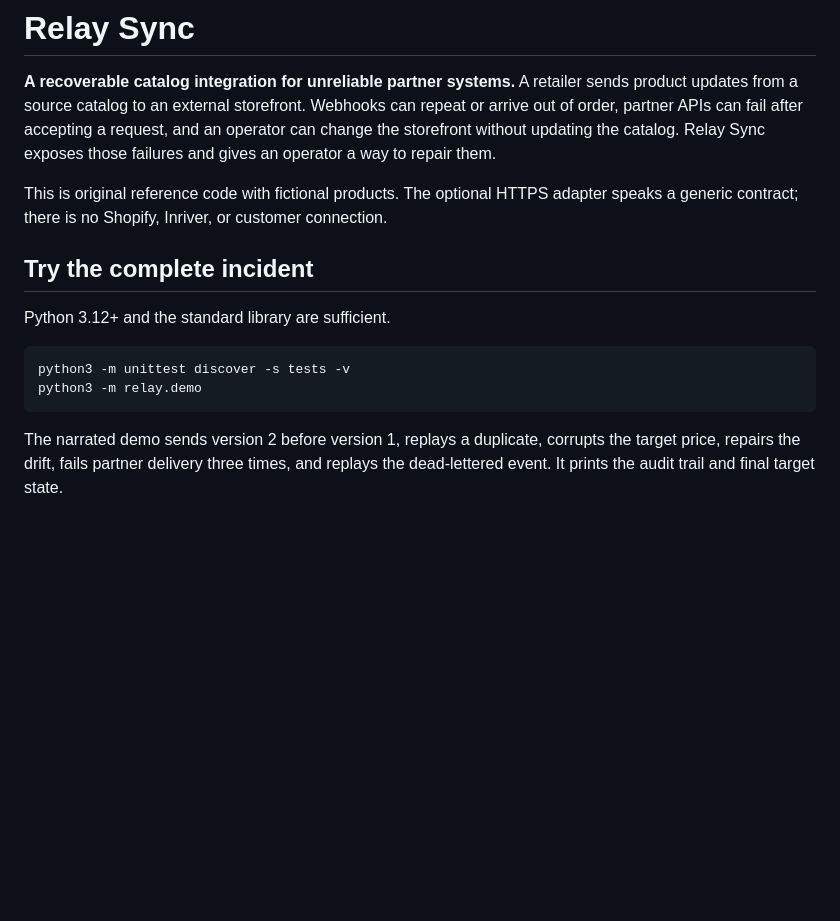
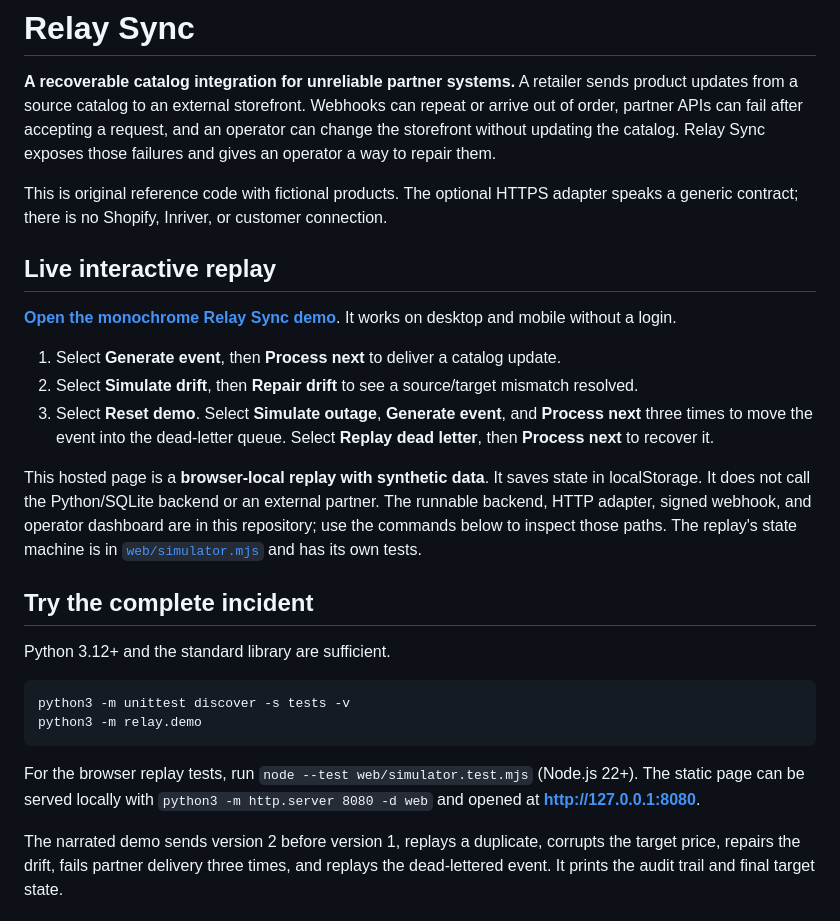
Before and after one commit to harshdeeply/relay-sync, a Markdown page: README.md, the part around the change. Rendered like a GitHub page; blank space fills up the shorter version.

Commit message:
Document hosted replay and backend setup

````diff
--- a/README.md
+++ b/README.md
@@ -3,6 +3,16 @@
 **A recoverable catalog integration for unreliable partner systems.** A retailer sends product updates from a source catalog to an external storefront. Webhooks can repeat or arrive out of order, partner APIs can fail after accepting a request, and an operator can change the storefront without updating the catalog. Relay Sync exposes those failures and gives an operator a way to repair them.
 
 This is original reference code with fictional products. The optional HTTPS adapter speaks a generic contract; there is no Shopify, Inriver, or customer connection.
+
+## Live interactive replay
+
+**[Open the monochrome Relay Sync demo](https://relay-sync-demo.netlify.app/)**. It works on desktop and mobile without a login.
+
+1. Select **Generate event**, then **Process next** to deliver a catalog update.
+2. Select **Simulate drift**, then **Repair drift** to see a source/target mismatch resolved.
+3. Select **Reset demo**. Select **Simulate outage**, **Generate event**, and **Process next** three times to move the event into the dead-letter queue. Select **Replay dead letter**, then **Process next** to recover it.
+
+This hosted page is a **browser-local replay with synthetic data**. It saves state in localStorage. It does not call the Python/SQLite backend or an external partner. The runnable backend, HTTP adapter, signed webhook, and operator dashboard are in this repository; use the commands below to inspect those paths. The replay's state machine is in [`web/simulator.mjs`](web/simulator.mjs) and has its own tests.
 
 ## Try the complete incident
 
@@ -12,6 +22,8 @@ Python 3.12+ and the standard library are sufficient.
 python3 -m unittest discover -s tests -v
 python3 -m relay.demo
 ```
+
+For the browser replay tests, run `node --test web/simulator.test.mjs` (Node.js 22+). The static page can be served locally with `python3 -m http.server 8080 -d web` and opened at **http://127.0.0.1:8080**.
 
 The narrated demo sends version 2 before version 1, replays a duplicate, corrupts the target price, repairs the drift, fails partner delivery three times, and replays the dead-lettered event. It prints the audit trail and final target state.
 
````
